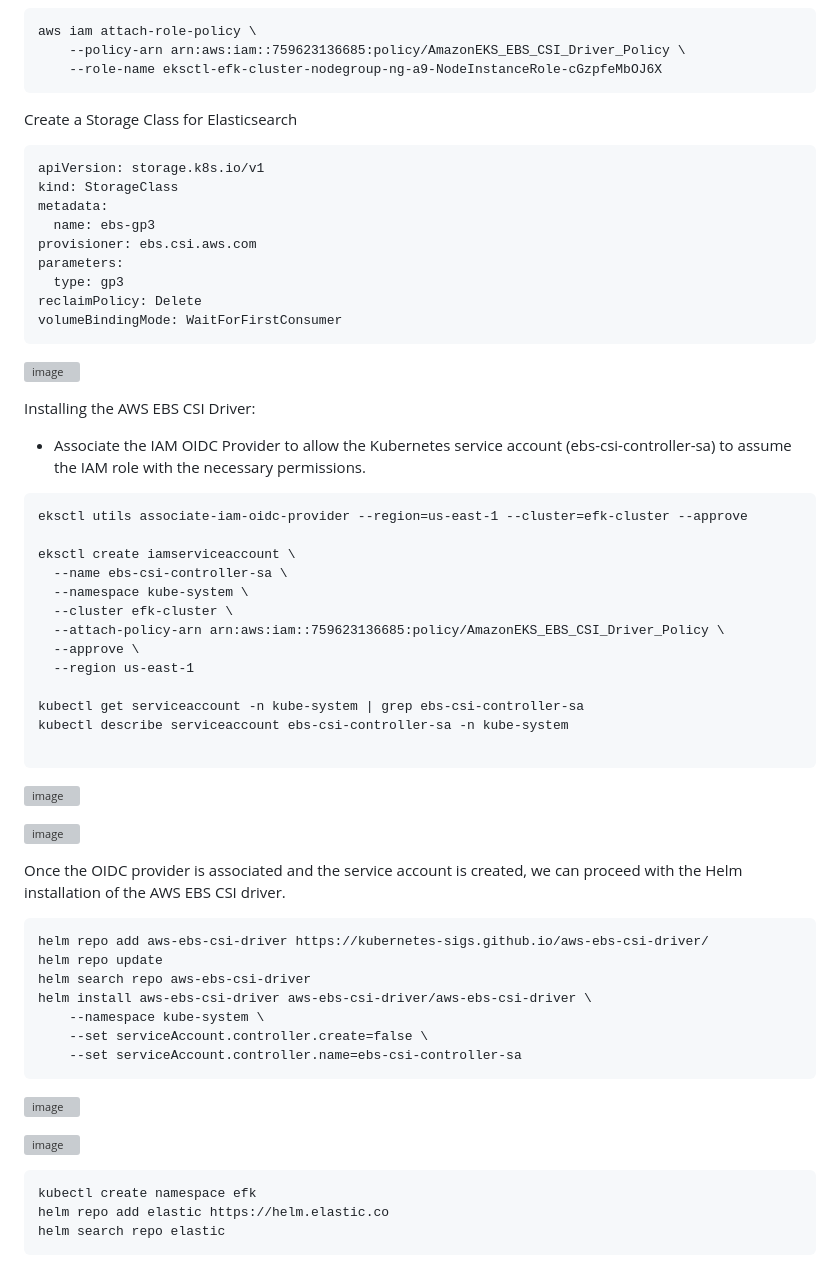
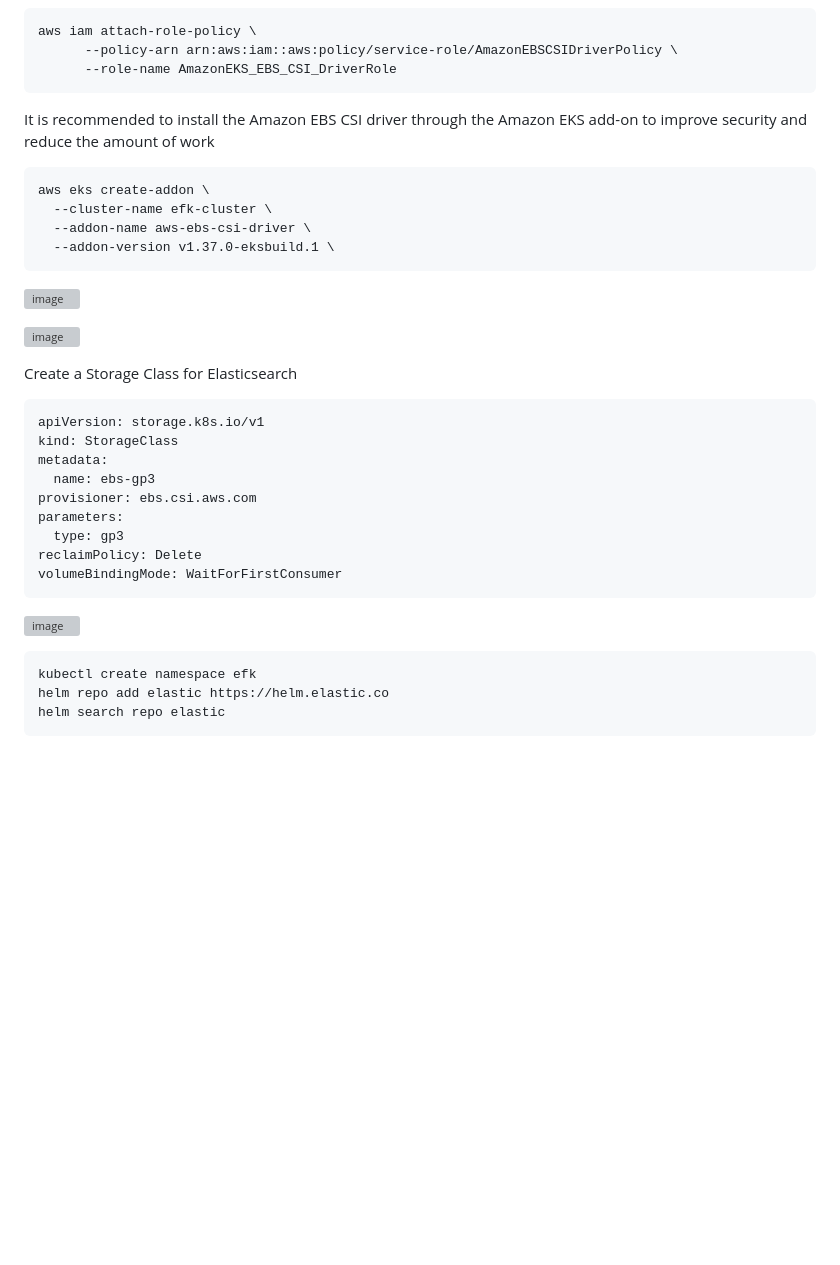
Before and after one commit to Taiwolawal/EFK-PROJECT, a Markdown page: README.md, the part around one of its changes. GitHub-like rendering; blank space fills up the shorter version; grey boxes are pictures that could not be loaded.

````diff
--- a/README.md
+++ b/README.md
@@ -82,9 +86,22 @@ Attach the Policy to the EKS NodeRole.
 
 ```
 aws iam attach-role-policy \
-    --policy-arn arn:aws:iam::759623136685:policy/AmazonEKS_EBS_CSI_Driver_Policy \
-    --role-name eksctl-efk-cluster-nodegroup-ng-a9-NodeInstanceRole-cGzpfeMbOJ6X
+      --policy-arn arn:aws:iam::aws:policy/service-role/AmazonEBSCSIDriverPolicy \
+      --role-name AmazonEKS_EBS_CSI_DriverRole
 ```
+
+It is recommended to install the Amazon EBS CSI driver through the Amazon EKS add-on to improve security and reduce the amount of work
+
+```
+aws eks create-addon \
+  --cluster-name efk-cluster \
+  --addon-name aws-ebs-csi-driver \
+  --addon-version v1.37.0-eksbuild.1 \
+```
+
+![image](https://github.com/user-attachments/assets/5be97519-c203-4516-8dc1-94fd09bd9a15)
+
+![image](https://github.com/user-attachments/assets/80015eb8-0838-4595-813f-c37b84d592fc)
 
 Create a Storage Class for Elasticsearch
 
@@ -101,47 +118,6 @@ volumeBindingMode: WaitForFirstConsumer
 ```
 
 ![image](https://github.com/user-attachments/assets/9dad9913-3707-4686-87e0-55e4ec19aefb)
-
-Installing the AWS EBS CSI Driver:
-
-- Associate the IAM OIDC Provider to allow the Kubernetes service account (ebs-csi-controller-sa) to assume the IAM role with the necessary permissions.
-
-```
-eksctl utils associate-iam-oidc-provider --region=us-east-1 --cluster=efk-cluster --approve
-
-eksctl create iamserviceaccount \
-  --name ebs-csi-controller-sa \
-  --namespace kube-system \
-  --cluster efk-cluster \
-  --attach-policy-arn arn:aws:iam::759623136685:policy/AmazonEKS_EBS_CSI_Driver_Policy \
-  --approve \
-  --region us-east-1
-
-kubectl get serviceaccount -n kube-system | grep ebs-csi-controller-sa
-kubectl describe serviceaccount ebs-csi-controller-sa -n kube-system
-
-```
-
-![image](https://github.com/user-attachments/assets/a19343eb-8e75-4248-b560-f02598a14ba7)
-
-![image](https://github.com/user-attachments/assets/16d014a7-d0ca-4bfc-b23b-b89e6e36f8a5)
-
-Once the OIDC provider is associated and the service account is created, we can proceed with the Helm installation of the AWS EBS CSI driver.
-
-
-```
-helm repo add aws-ebs-csi-driver https://kubernetes-sigs.github.io/aws-ebs-csi-driver/
-helm repo update
-helm search repo aws-ebs-csi-driver
-helm install aws-ebs-csi-driver aws-ebs-csi-driver/aws-ebs-csi-driver \
-    --namespace kube-system \
-    --set serviceAccount.controller.create=false \
-    --set serviceAccount.controller.name=ebs-csi-controller-sa
-```
-
-![image](https://github.com/user-attachments/assets/06fe713d-2346-46bc-a9d1-41f5f916d734)
-
-![image](https://github.com/user-attachments/assets/b449a164-e14a-4e8b-b494-34f0fcd4bca4)
 
 
 ```
````
Also changed, not shown: other parts of README.md (+45 -41 lines).
